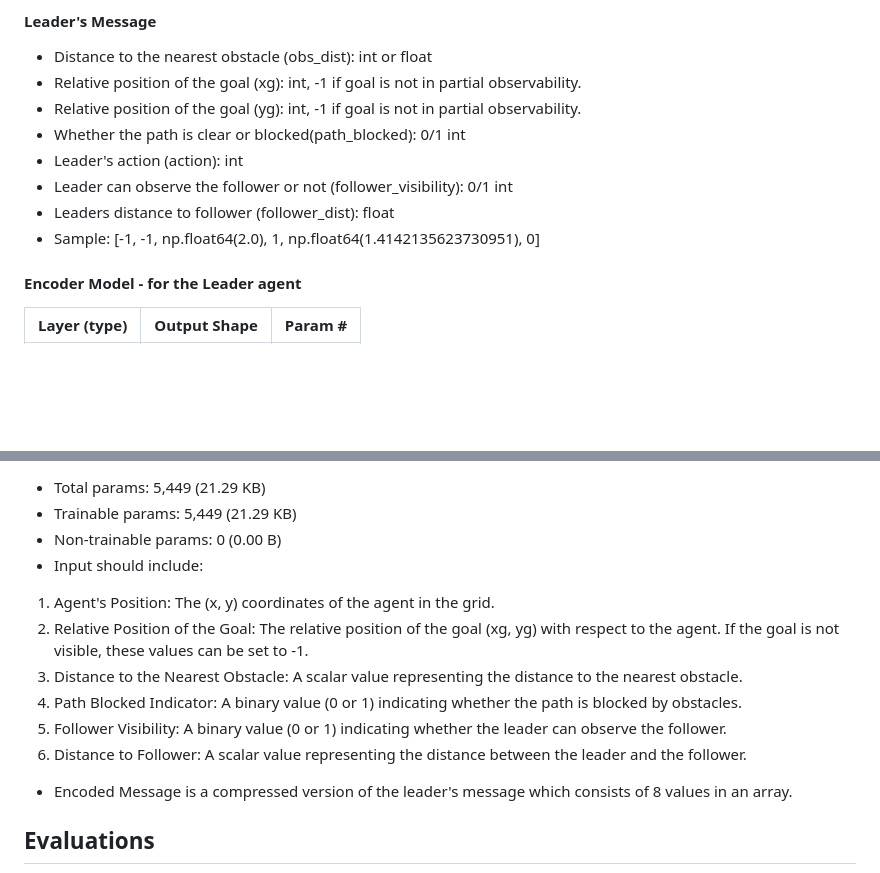
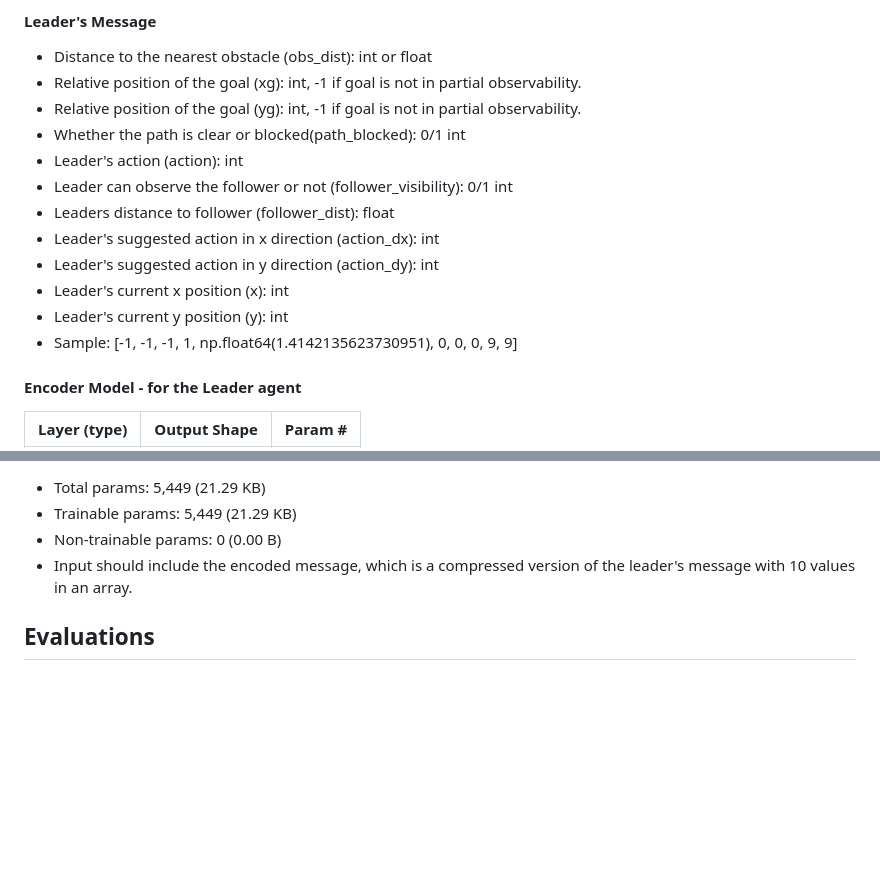
Before and after one commit to kmock930/MARL-autonomous-vehicle, a Markdown page: README.md, 2 parts joined by grey strips. Rendered like a GitHub page; blank space fills up the shorter version.

Commit message:
Updated DOCs with latest version of leader's message

```diff
--- a/README.md
+++ b/README.md
@@ -61,8 +61,12 @@ Example:
 - Leader's action (action): int
 - Leader can observe the follower or not (follower_visibility): 0/1 int
 - Leaders distance to follower (follower_dist): float
-- Sample:
-[-1, -1, np.float64(2.0), 1, np.float64(1.4142135623730951), 0]
+- Leader's suggested action in x direction (action_dx): int
+- Leader's suggested action in y direction (action_dy): int
+- Leader's current x position (x): int
+- Leader's current y position (y): int
+- Sample: [-1, -1, -1, 1, np.float64(1.4142135623730951), 0, 0, 0, 9, 9]
+
 #### Encoder Model - for the Leader agent
 
 | Layer (type)       | Output Shape   | Param #  |
@@ -107,14 +111,7 @@ Example:
  * Total params: 5,449 (21.29 KB)
  * Trainable params: 5,449 (21.29 KB)
  * Non-trainable params: 0 (0.00 B)
- * Input should include:
-1. Agent's Position: The (x, y) coordinates of the agent in the grid.
-2. Relative Position of the Goal: The relative position of the goal (xg, yg) with respect to the agent. If the goal is not visible, these values can be set to -1.
-3. Distance to the Nearest Obstacle: A scalar value representing the distance to the nearest obstacle.
-4. Path Blocked Indicator: A binary value (0 or 1) indicating whether the path is blocked by obstacles.
-5. Follower Visibility: A binary value (0 or 1) indicating whether the leader can observe the follower.
-6. Distance to Follower: A scalar value representing the distance between the leader and the follower.
- * Encoded Message is a compressed version of the leader's message which consists of 8 values in an array.
+ * Input should include the encoded message, which is a compressed version of the leader's message with 10 values in an array.
 
  ## Evaluations
  * Run the [`evaluation.py`](./training/evaluation.py) script to plot nicely looking graphs based on metrics we recorded during training.
```
